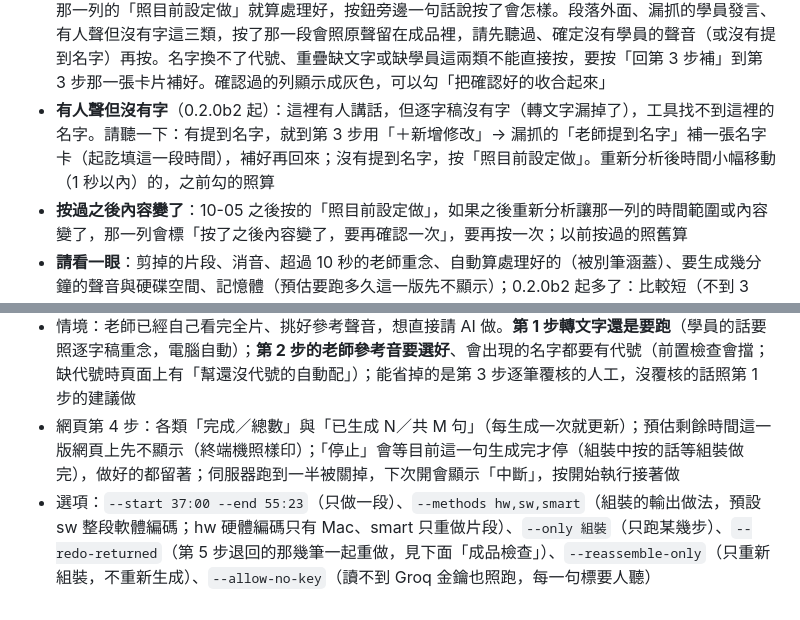
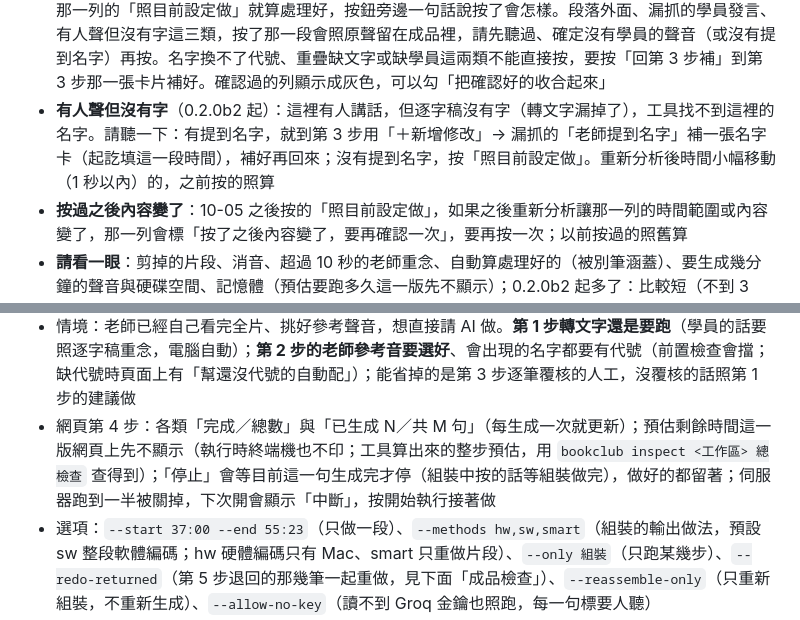
Before and after one commit to YU-HSUAN-florinnlin/bookclub-edit, a Markdown page: README.md, 2 parts joined by grey strips. Rendered like a GitHub page.

Commit message:
文件：CHANGELOG「有人聲但沒有字」改成照目前設定做、補網頁先不顯示預估時間；README 預估時間改說 inspect 查得到、之前按的照算
Co-Authored-By: Claude Fable 5.1 <noreply@anthropic.com>

```diff
--- a/README.md
+++ b/README.md
@@ -656,7 +656,7 @@ cd ~/bookclub-edit
 網頁第 4 步最上面是 **開始前總檢查**（只讀，不改任何東西），分兩區：
 
 - **一定要處理**：學員的話落在段落外面、名字換不了代號、要念的字數跟原本那段差太多、重疊缺文字或缺學員是誰、可能漏抓的學員發言、要念的文字裡還有舊的英文代號、**有人聲但沒有字（人聲 3 秒以上）**。有任何一列還沒處理，「開始執行」按不下去。每一列可以按「跳過去聽」（只播那一段的起點到終點，不前後多播），要改的按「去第 3 步改這一筆」；第 3 步已經決定好、照那樣做就可以的，按那一列的「照目前設定做」就算處理好，按鈕旁邊一句話說按了會怎樣。段落外面、漏抓的學員發言、有人聲但沒有字這三類，按了那一段會照原聲留在成品裡，請先聽過、確定沒有學員的聲音（或沒有提到名字）再按。名字換不了代號、重疊缺文字或缺學員這兩類不能直接按，要按「回第 3 步補」到第 3 步那一張卡片補好。確認過的列顯示成灰色，可以勾「把確認好的收合起來」
-- **有人聲但沒有字**（0.2.0b2 起）：這裡有人講話，但逐字稿沒有字（轉文字漏掉了），工具找不到這裡的名字。請聽一下：有提到名字，就到第 3 步用「＋新增修改」→ 漏抓的「老師提到名字」補一張名字卡（起訖填這一段時間），補好再回來；沒有提到名字，按「照目前設定做」。重新分析後時間小幅移動（1 秒以內）的，之前勾的照算
+- **有人聲但沒有字**（0.2.0b2 起）：這裡有人講話，但逐字稿沒有字（轉文字漏掉了），工具找不到這裡的名字。請聽一下：有提到名字，就到第 3 步用「＋新增修改」→ 漏抓的「老師提到名字」補一張名字卡（起訖填這一段時間），補好再回來；沒有提到名字，按「照目前設定做」。重新分析後時間小幅移動（1 秒以內）的，之前按的照算
 - **按過之後內容變了**：10-05 之後按的「照目前設定做」，如果之後重新分析讓那一列的時間範圍或內容變了，那一列會標「按了之後內容變了，要再確認一次」，要再按一次；以前按過的照舊算
 - **請看一眼**：剪掉的片段、消音、超過 10 秒的老師重念、自動算處理好的（被別筆涵蓋）、要生成幾分鐘的聲音與硬碟空間、記憶體（預估要跑多久這一版先不顯示）；0.2.0b2 起多了：比較短（不到 3 秒）或落在會整段重念的學員段落裡的「有人聲但沒有字」、學員段落的聲音像老師、學員段落裡自動處理的重疊（每一處可以點過去聽）、要念的文字裡有英文。不擋，但每一列都要按「我看過了」（看完了也可以按最上面的「全部看過了」）；之後多了新的列會標「新的」，看過再按那一列的「我看過了」
 
@@ -689,7 +689,7 @@ cd ~/bookclub-edit
 - 每一步都可以中斷續跑，已經做過的跳過（名字的每一句都生成好了、範圍內學員段落都生成過且文字沒變、成品比覆核與生成結果新）；進度記在 `生成/執行進度.json`
 - 開始前先檢查缺什麼（逐字稿、段落分析、老師參考音、匿名聲線、原片），缺了直接說，不會跑到一半才失敗
 - 情境：老師已經自己看完全片、挑好參考聲音，想直接請 AI 做。**第 1 步轉文字還是要跑**（學員的話要照逐字稿重念，電腦自動）；**第 2 步的老師參考音要選好**、會出現的名字都要有代號（前置檢查會擋；缺代號時頁面上有「幫還沒代號的自動配」）；能省掉的是第 3 步逐筆覆核的人工，沒覆核的話照第 1 步的建議做
-- 網頁第 4 步：各類「完成／總數」與「已生成 N／共 M 句」（每生成一次就更新）；預估剩餘時間這一版網頁上先不顯示（終端機照樣印）；「停止」會等目前這一句生成完才停（組裝中按的話等組裝做完），做好的都留著；伺服器跑到一半被關掉，下次開會顯示「中斷」，按開始執行接著做
+- 網頁第 4 步：各類「完成／總數」與「已生成 N／共 M 句」（每生成一次就更新）；預估剩餘時間這一版網頁上先不顯示（執行時終端機也不印；工具算出來的整步預估，用 `bookclub inspect <工作區> 總檢查` 查得到）；「停止」會等目前這一句生成完才停（組裝中按的話等組裝做完），做好的都留著；伺服器跑到一半被關掉，下次開會顯示「中斷」，按開始執行接著做
 - 選項：`--start 37:00 --end 55:23`（只做一段）、`--methods hw,sw,smart`（組裝的輸出做法，預設 sw 整段軟體編碼；hw 硬體編碼只有 Mac、smart 只重做片段）、`--only 組裝`（只跑某幾步）、`--redo-returned`（第 5 步退回的那幾筆一起重做，見下面「成品檢查」）、`--reassemble-only`（只重新組裝，不重新生成）、`--allow-no-key`（讀不到 Groq 金鑰也照跑，每一句標要人聽）
 - **只重新組裝**（0.2.0b2 起）：第 5 步退回的只需要重新組裝、不用重新生成聲音時（聲音本身沒問題，要改的是接起來的地方），按第 4 步「第 5 步退回重做的」那一區的「只重新組裝（不重新生成）」。沒有退回、想照現在的程式重新組裝一次（例如更新到修過組裝的新版本）時，按「開始執行」下面那顆「只重新組裝（不重新生成）」（按「開始執行」不會重新組裝：工具看到成品比生成結果新，就當作做過了）；還有沒生成的句子時這顆按不下去，旁邊會說原因。整支約 20–35 分鐘。終端機是 `.venv/bin/bookclub run execute <工作區> --reassemble-only`
 - 還沒做：匯入老師的標記清單（要先確認老師標記是文字清單、網頁標記、還是剪輯軟體的標記點；參考聲音是給音檔還是時間點）
```
Also changed, not shown: CHANGELOG.md (+2 -1 lines).
